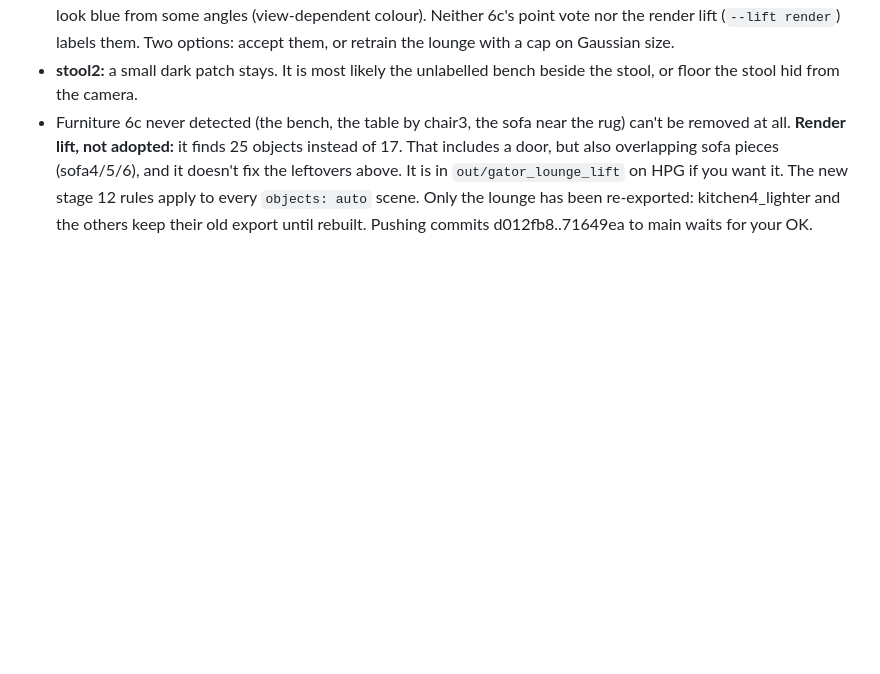
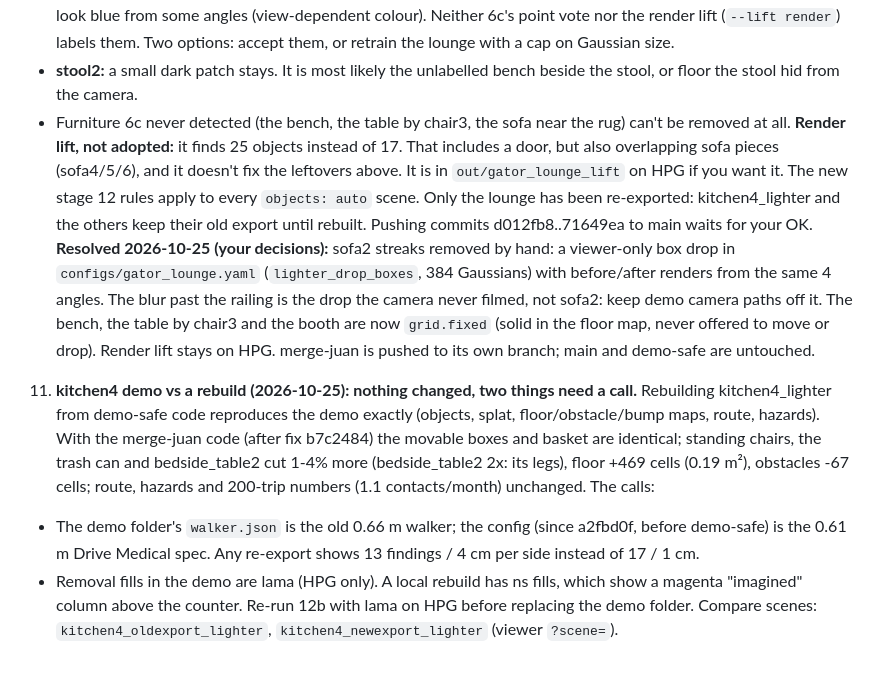
Before and after one commit to nrebolloso/homeclear, a Markdown page: BLOCKERS.md, the part around the change. Rendered like a GitHub page; blank space fills up the shorter version.

Commit message:
docs: lounge decisions resolved, kitchen4 rebuild comparison (BLOCKERS 11), status

```diff
--- a/BLOCKERS.md
+++ b/BLOCKERS.md
@@ -44,3 +44,18 @@
    pieces (sofa4/5/6), and it doesn't fix the leftovers above. It is in `out/gator_lounge_lift` on HPG if you want it.
    The new stage 12 rules apply to every `objects: auto` scene. Only the lounge has been re-exported: kitchen4_lighter
    and the others keep their old export until rebuilt. Pushing commits d012fb8..71649ea to main waits for your OK.
+   **Resolved 2026-10-25 (your decisions):** sofa2 streaks removed by hand: a viewer-only box drop in
+   `configs/gator_lounge.yaml` (`lighter_drop_boxes`, 384 Gaussians) with before/after renders from the same 4 angles. The
+   blur past the railing is the drop the camera never filmed, not sofa2: keep demo camera paths off it. The bench, the
+   table by chair3 and the booth are now `grid.fixed` (solid in the floor map, never offered to move or drop). Render
+   lift stays on HPG. merge-juan is pushed to its own branch; main and demo-safe are untouched.
+11. **kitchen4 demo vs a rebuild (2026-10-25): nothing changed, two things need a call.** Rebuilding kitchen4_lighter
+   from demo-safe code reproduces the demo exactly (objects, splat, floor/obstacle/bump maps, route, hazards). With the
+   merge-juan code (after fix b7c2484) the movable boxes and basket are identical; standing chairs, the trash can and
+   bedside_table2 cut 1-4% more (bedside_table2 2x: its legs), floor +469 cells (0.19 m²), obstacles -67 cells; route,
+   hazards and 200-trip numbers (1.1 contacts/month) unchanged. The calls:
+   - The demo folder's `walker.json` is the old 0.66 m walker; the config (since a2fbd0f, before demo-safe) is the
+     0.61 m Drive Medical spec. Any re-export shows 13 findings / 4 cm per side instead of 17 / 1 cm.
+   - Removal fills in the demo are lama (HPG only). A local rebuild has ns fills, which show a magenta "imagined"
+     column above the counter. Re-run 12b with lama on HPG before replacing the demo folder.
+   Compare scenes: `kitchen4_oldexport_lighter`, `kitchen4_newexport_lighter` (viewer `?scene=`).
```
Also changed, not shown: STATUS.md (+7 -0 lines).
